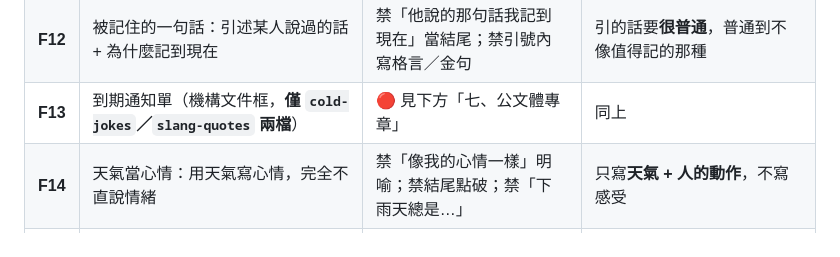
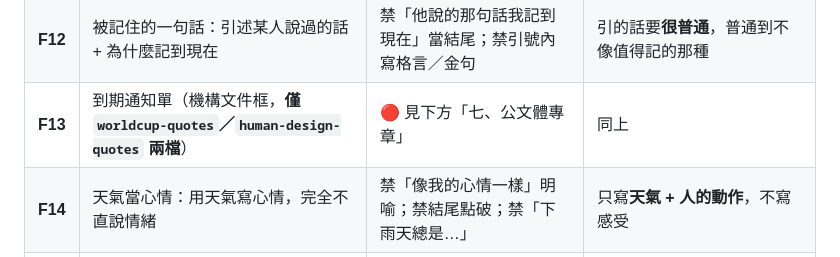
Before and after one commit to etrex/funtexthub, a Markdown page: scripts/daily-brief.md, the part around the change. Drawn GitHub-style.

Commit message:
brief: fix stale F13 topic names in frame table (row said cold-jokes/slang-quotes, assignment says worldcup/human-design)

```diff
--- a/scripts/daily-brief.md
+++ b/scripts/daily-brief.md
@@ -136,7 +136,7 @@ python3 scripts/form_mix.py --date 2026-09-09 --lang en
 | **F10** | 三個短鏡頭：三個不同地點各寫一句，不互相解釋 | 禁三句用同一句型起頭；禁第三句當總結收束 | 三個地點的**語氣可以完全不同**，甚至互相沒關係 |
 | **F11** | 自嘲式承認：承認一個自己也知道很蠢的行為，語氣輕鬆 | 禁「我知道這樣很蠢，但…」；禁自我貶低到刻薄 | 把蠢事**寫得很認真**，當正事講，不加評語 |
 | **F12** | 被記住的一句話：引述某人說過的話 + 為什麼記到現在 | 禁「他說的那句話我記到現在」當結尾；禁引號內寫格言／金句 | 引的話要**很普通**，普通到不像值得記的那種 |
-| **F13** | 到期通知單（機構文件框，**僅 `cold-jokes`／`slang-quotes` 兩檔**） | 🔴 見下方「七、公文體專章」 | 同上 |
+| **F13** | 到期通知單（機構文件框，**僅 `worldcup-quotes`／`human-design-quotes` 兩檔**） | 🔴 見下方「七、公文體專章」 | 同上 |
 | **F14** | 天氣當心情：用天氣寫心情，完全不直說情緒 | 禁「像我的心情一樣」明喻；禁結尾點破；禁「下雨天總是…」 | 只寫**天氣 + 人的動作**，不寫感受 |
 | **F15** | **反笑話（僅 `cold-jokes`／`holiday-jokes` 兩檔）**：在讀者等一個雙關、等一個轉折的位置，給一個**字面上完全正確、毫無機鋒**的答案。笑點來自「該有的機鋒沒有出現」，不是來自機鋒本身 | 禁真的給出雙關或諧音；禁最後補一句解釋為什麼好笑；禁「結果什麼都沒發生」這類自我點評；禁誇張化（越平淡越對） | 句子要**短、平、無修飾**；answer 必須是**認真回答的語氣**，不能有戲謔標記 |
 
```
